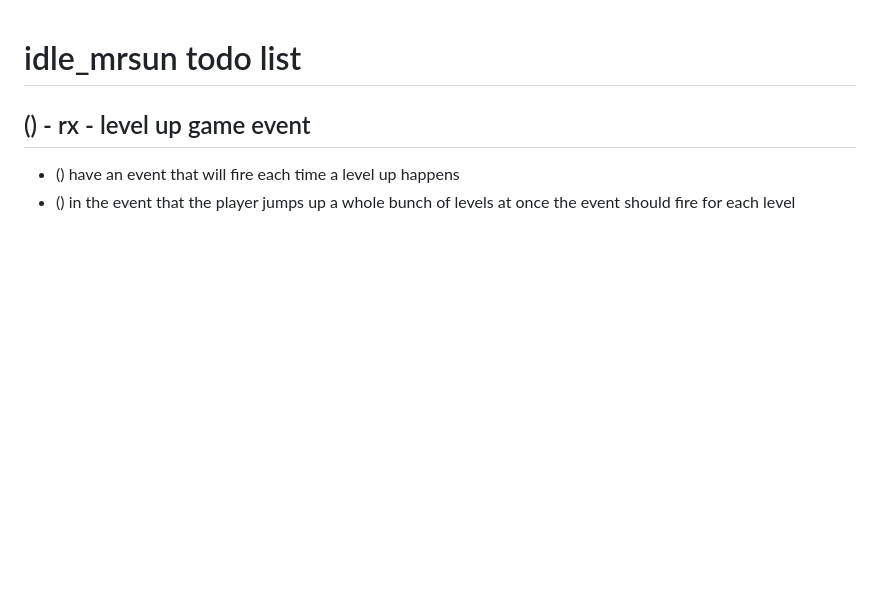
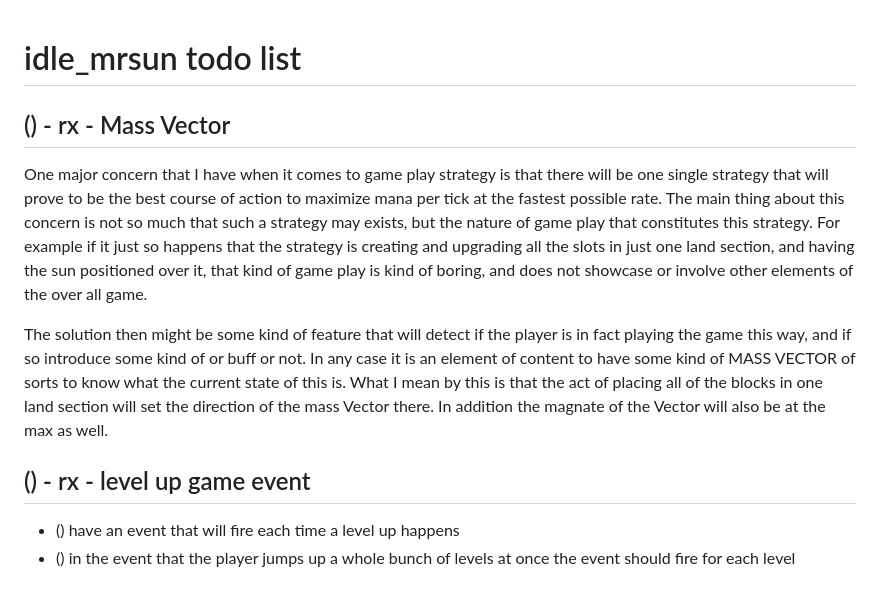
Before and after one commit to dustinpfister/idle_mrsun, a Markdown page: todo_ideas.md, the part around the change printed below. Rendered like a GitHub page; blank space fills up the shorter version.

Commit message:
todo ideas update

```diff
--- a/todo_ideas.md
+++ b/todo_ideas.md
@@ -5,6 +5,11 @@
  MRSUN-GAME - game.mjs, lands.mjs, sun.mjs
 ---------- ---------->
 
+## () - rx - Mass Vector
+   One major concern that I have when it comes to game play strategy is that there will be one single strategy that will prove to be the best course of action to maximize mana per tick at the fastest possible rate. The main thing about this concern is not so much that such a  strategy may exists, but the nature of game play that constitutes this strategy. For example if it just so happens that the strategy is creating and upgrading all the slots in just one land section, and having the sun positioned over it, that kind of game play is kind of boring, and does not showcase or involve other elements of the over all game.
+
+The solution then might be some kind of feature that will detect if the player is in fact playing the game this way, and if so introduce some kind of or buff or not. In any case it is an element of content to have some kind of MASS VECTOR of sorts to know what the current state of this is. What I mean by this is that the act of placing all of the blocks in one land section will set the direction of the mass Vector there. In addition the magnate of the Vector will also be at the max as well.
+
 ## () - rx - level up game event
 * () have an event that will fire each time a level up happens
 * () in the event that the player jumps up a whole bunch of levels at once the event should fire for each level
```
Also changed, not shown: other parts of todo_ideas.md (+0 -2 lines).
